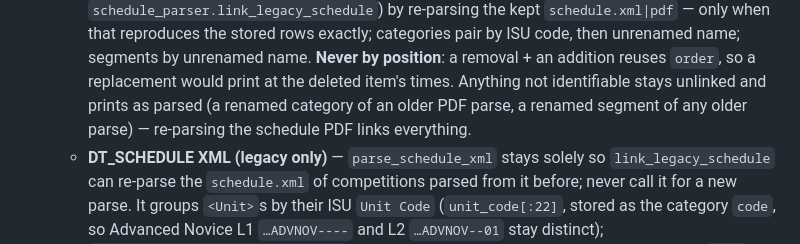
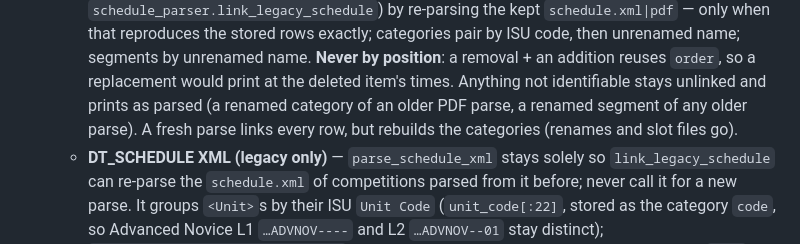
Before and after one commit to figureskatingtools/fs-protocolgenerator, a Markdown page: CLAUDE.md, the part around the change. GitHub-like rendering.

Commit message:
Clarify what a schedule re-parse links
Co-Authored-By: Claude Opus 5.5 <noreply@anthropic.com>

```diff
--- a/CLAUDE.md
+++ b/CLAUDE.md
@@ -391,8 +391,8 @@ automatic with body `"autoAssigned": true`.
     name. **Never by position**: a removal + an addition reuses `order`, so a
     replacement would print at the deleted item's times. Anything not
     identifiable stays unlinked and prints as parsed (a renamed category of an
-    older PDF parse, a renamed segment of any older parse) — re-parsing the
-    schedule PDF links everything.
+    older PDF parse, a renamed segment of any older parse). A fresh parse links
+    every row, but rebuilds the categories (renames and slot files go).
   - **DT_SCHEDULE XML (legacy only)** — `parse_schedule_xml` stays solely so
     `link_legacy_schedule` can re-parse the `schedule.xml` of competitions
     parsed from it before; never call it for a new parse. It groups `<Unit>`s by
```
